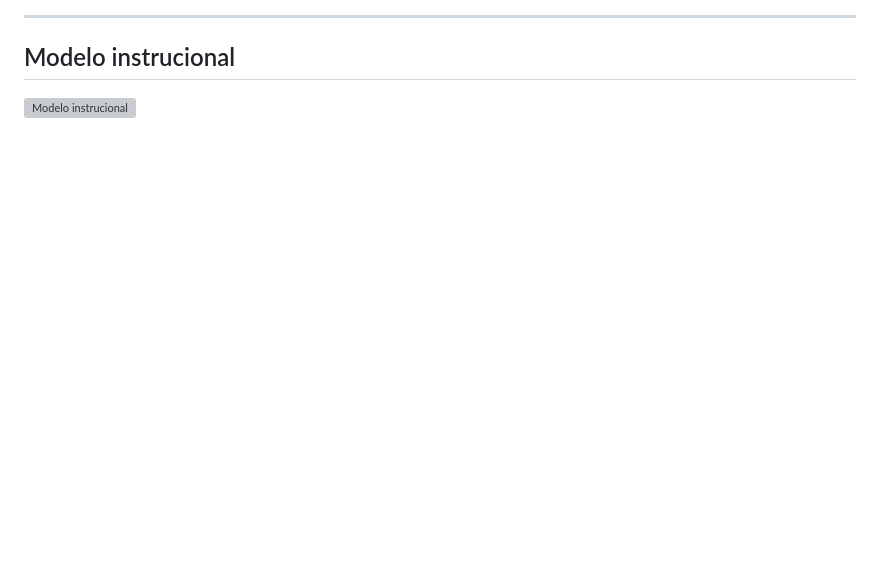
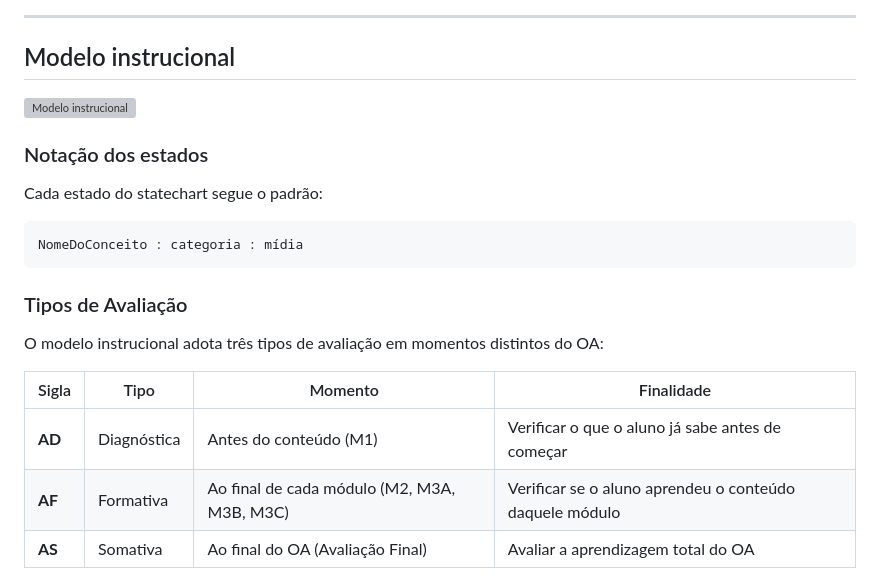
Before and after one commit to AleKK31/OA-SQL-Otimizacao-2026, a Markdown page: README.md, the part around the change. GitHub-like rendering; blank space fills up the shorter version; grey boxes are pictures that could not be loaded.

Commit message:
feat(doc): informative content

````diff
--- a/README.md
+++ b/README.md
@@ -116,3 +116,21 @@ Ao concluir este Objeto de Aprendizagem, o estudante será capaz de:
 ## Modelo instrucional
 
 ![Modelo instrucional](imgs/modelo-instrucional.svg)
+
+### Notação dos estados
+
+Cada estado do statechart segue o padrão:
+
+```
+NomeDoConceito : categoria : mídia
+```
+
+### Tipos de Avaliação
+
+O modelo instrucional adota três tipos de avaliação em momentos distintos do OA:
+
+| Sigla | Tipo | Momento | Finalidade |
+|---|---|---|---|
+| **AD** | Diagnóstica | Antes do conteúdo (M1) | Verificar o que o aluno já sabe antes de começar |
+| **AF** | Formativa | Ao final de cada módulo (M2, M3A, M3B, M3C) | Verificar se o aluno aprendeu o conteúdo daquele módulo |
+| **AS** | Somativa | Ao final do OA (Avaliação Final) | Avaliar a aprendizagem total do OA |
````
